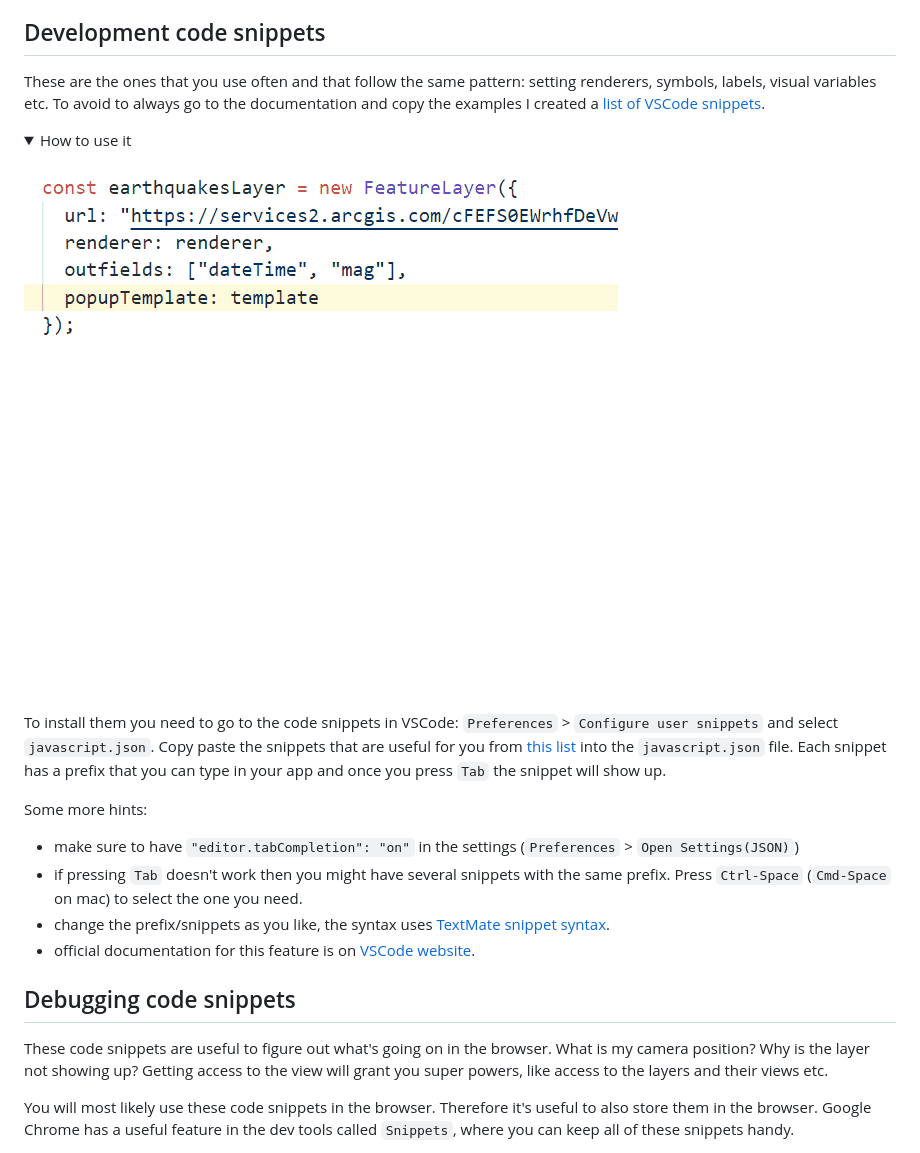
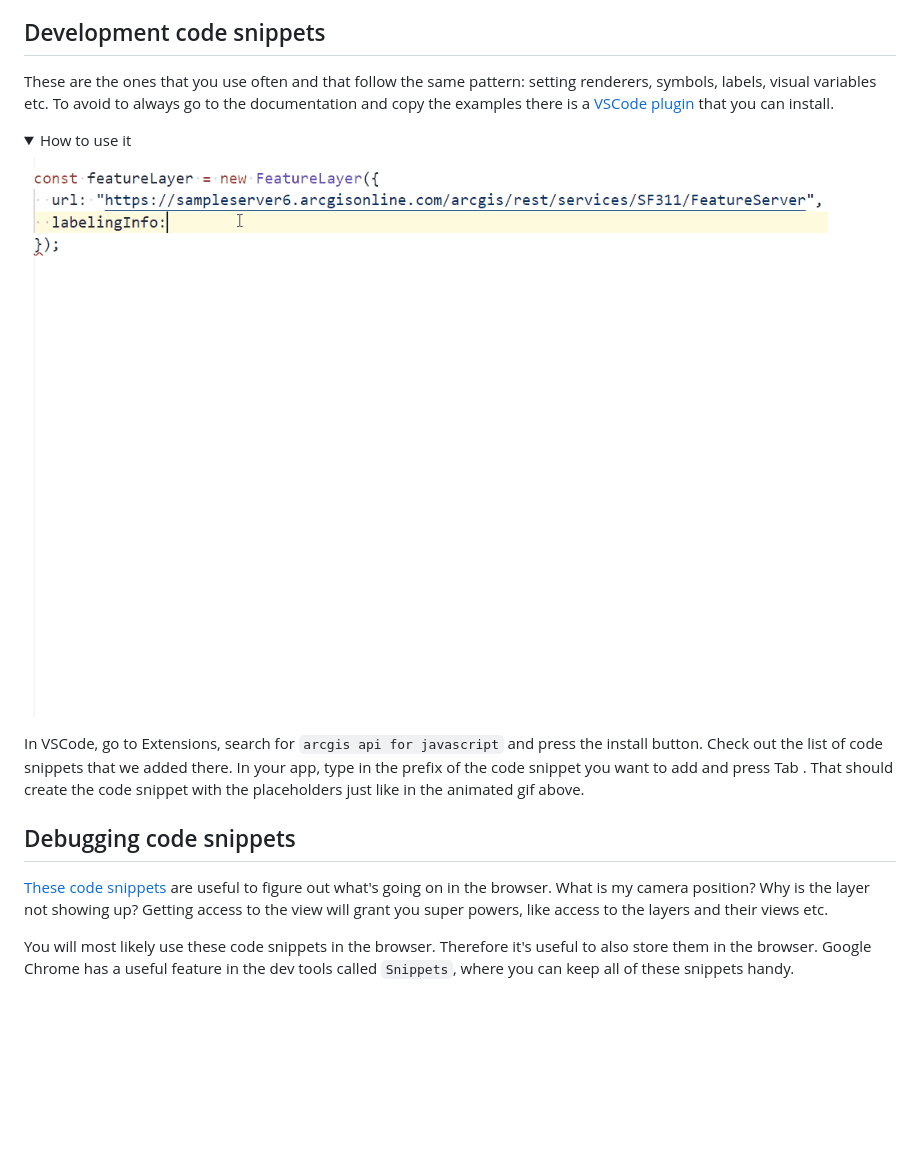
Before and after one commit to RalucaNicola/code-snippets-arcgis-api-js, a Markdown page: README.md, the part around the change printed below. Drawn GitHub-style; pictures changed too: code-snippet.gif (added), dev-snippets/vscode-snippets.gif (deleted); folded sections open; blank space fills up the shorter version.

Commit message:
Update code snippets

```diff
--- a/README.md
+++ b/README.md
@@ -5,27 +5,19 @@ This repository contains code snippets that might come in handy when programming
 
 ## Development code snippets
 
-These are the ones that you use often and that follow the same pattern: setting renderers, symbols, labels, visual variables etc. To avoid to always go to the documentation and copy the examples I created a [list of VSCode snippets](./dev-snippets/javascript.json).
+These are the ones that you use often and that follow the same pattern: setting renderers, symbols, labels, visual variables etc. To avoid to always go to the documentation and copy the examples there is a [VSCode plugin](https://marketplace.visualstudio.com/items?itemName=Esri.arcgis-jsapi-snippets) that you can install.
 
 <details>
 <summary>How to use it</summary>
 
-![VSCode-demo](./dev-snippets/vscode-snippets.gif)
+![VSCode-demo](./code-snippet.gif)
 </details>
 
-To install them you need to go to the code snippets in VSCode: `Preferences` > `Configure user snippets` and select `javascript.json`.
-Copy paste the snippets that are useful for you from [this list](./dev-snippets/javascript.json) into the `javascript.json` file. Each snippet has a prefix that you can type in your app and once you press `Tab` the snippet will show up.
-
-Some more hints:
-
-- make sure to have `"editor.tabCompletion": "on"` in the settings (`Preferences` > `Open Settings(JSON)`)
-- if pressing `Tab` doesn't work then you might have several snippets with the same prefix. Press `Ctrl-Space` (`Cmd-Space` on mac) to select the one you need.
-- change the prefix/snippets as you like, the syntax uses [TextMate snippet syntax](https://macromates.com/textmate/manual/snippets).
-- official documentation for this feature is on [VSCode website](https://code.visualstudio.com/docs/editor/userdefinedsnippets).
+In VSCode, go to Extensions, search for `arcgis api for javascript` and press the install button. Check out the list of code snippets that we added there. In your app, type in the prefix of the code snippet you want to add and press Tab . That should create the code snippet with the placeholders just like in the animated gif above.
 
 ## Debugging code snippets
 
-These code snippets are useful to figure out what's going on in the browser. What is my camera position? Why is the layer not showing up? Getting access to the view will grant you super powers, like access to the layers and their views etc.
+[These code snippets](./debug-snippets/snippets.md) are useful to figure out what's going on in the browser. What is my camera position? Why is the layer not showing up? Getting access to the view will grant you super powers, like access to the layers and their views etc.
 
 You will most likely use these code snippets in the browser. Therefore it's useful to also store them in the browser. Google Chrome has a useful feature in the dev tools called `Snippets`, where you can keep all of these snippets handy.
 
```
Also changed, not shown: other parts of README.md (+1 -1 lines), fun-snippets/snippets.md (+104 -0 lines), 7 other files.
